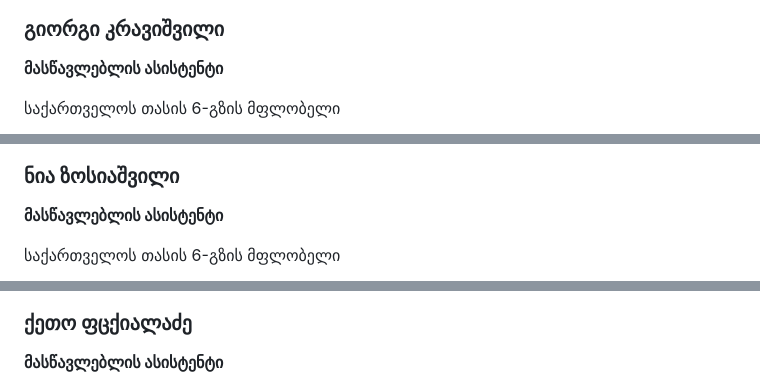
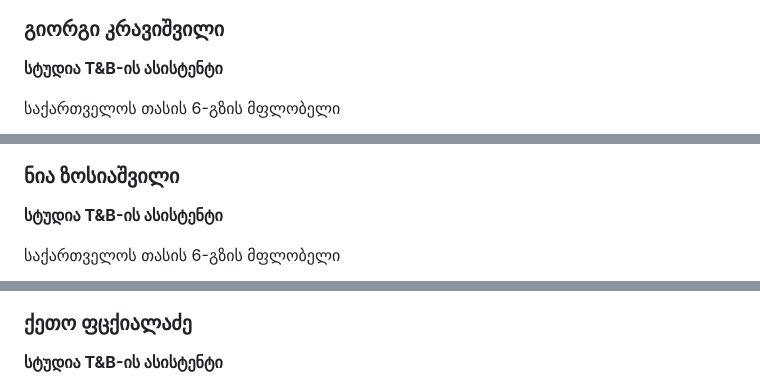
Before and after one commit to kravishviligiorgi2-lang/dance-club-T-B, a Markdown page: README.md, 3 parts joined by grey strips. Rendered like a GitHub page.

```diff
--- a/README.md
+++ b/README.md
@@ -78,7 +78,7 @@ This project helps people learn more about our studio.
     <div class="card">
 <img src="gio.png.jpg" alt="ასისტენტი" />
 <h3>გიორგი კრავიშვილი</h3>
-<p><strong>მასწავლებლის ასისტენტი</strong></p>
+<p><strong>სტუდია T&B-ის ასისტენტი</strong></p>
 <p>საქართველოს თასის 6-გზის მფლობელი</p>
 </div>
 
@@ -86,7 +86,7 @@ This project helps people learn more about our studio.
 <div class="card">
 <img src="niako.png.jpg" alt="ასისტენტი"/>
 <h3>ნია ზოსიაშვილი</h3>
-<p><strong>მასწავლებლის ასისტენტი</strong></p>
+<p><strong> სტუდია T&B-ის ასისტენტი</strong></p>
 <p>საქართველოს თასის 6-გზის მფლობელი</p>
 </div>
 
@@ -94,7 +94,7 @@ This project helps people learn more about our studio.
 <div class="card">
 <img src="qeto.png.jpg" alt="ასისტენტი" />
 <h3>ქეთო ფცქიალაძე</h3>
-<p><strong>მასწავლებლის ასისტენტი</strong></p>
+<p><strong>სტუდია T&B-ის ასისტენტი</strong></p>
 <p></p>
 </div>
 
```
Also changed, not shown: other parts of README.md (+1 -1 lines).
